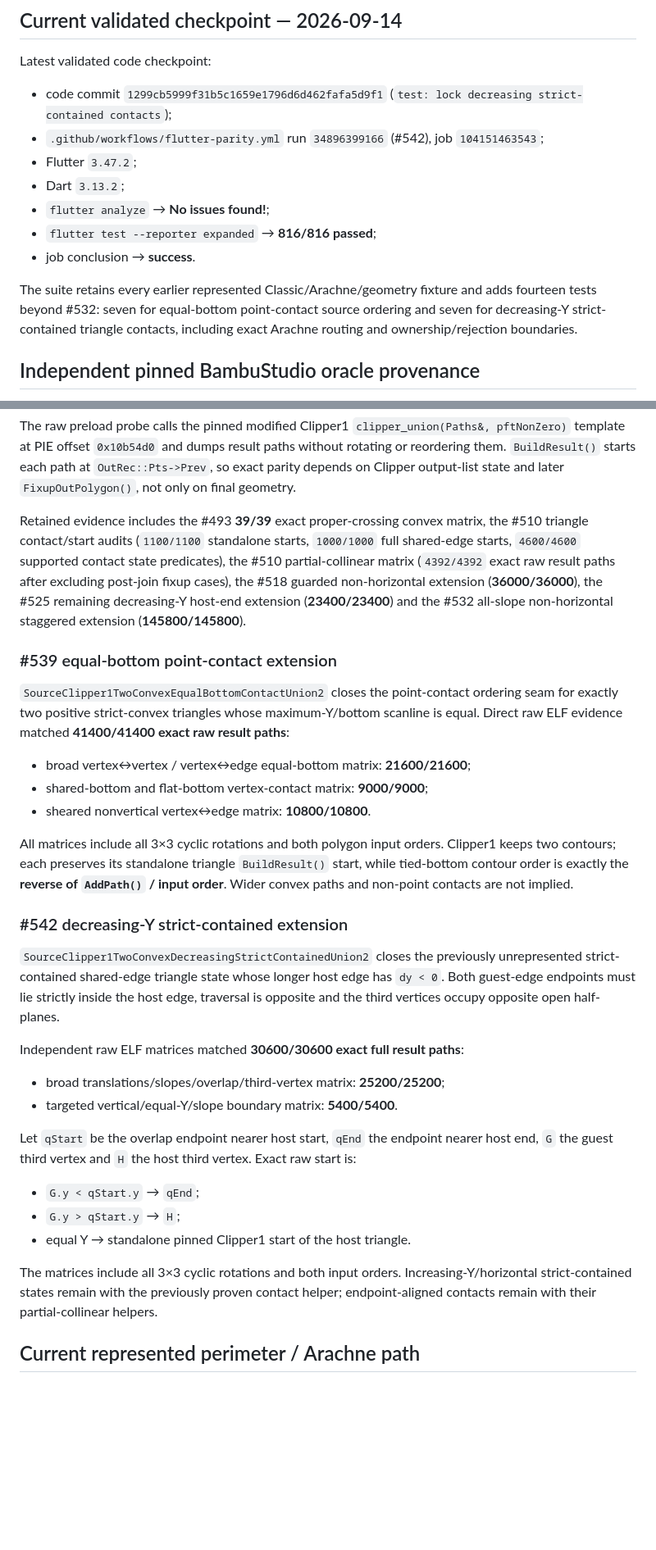
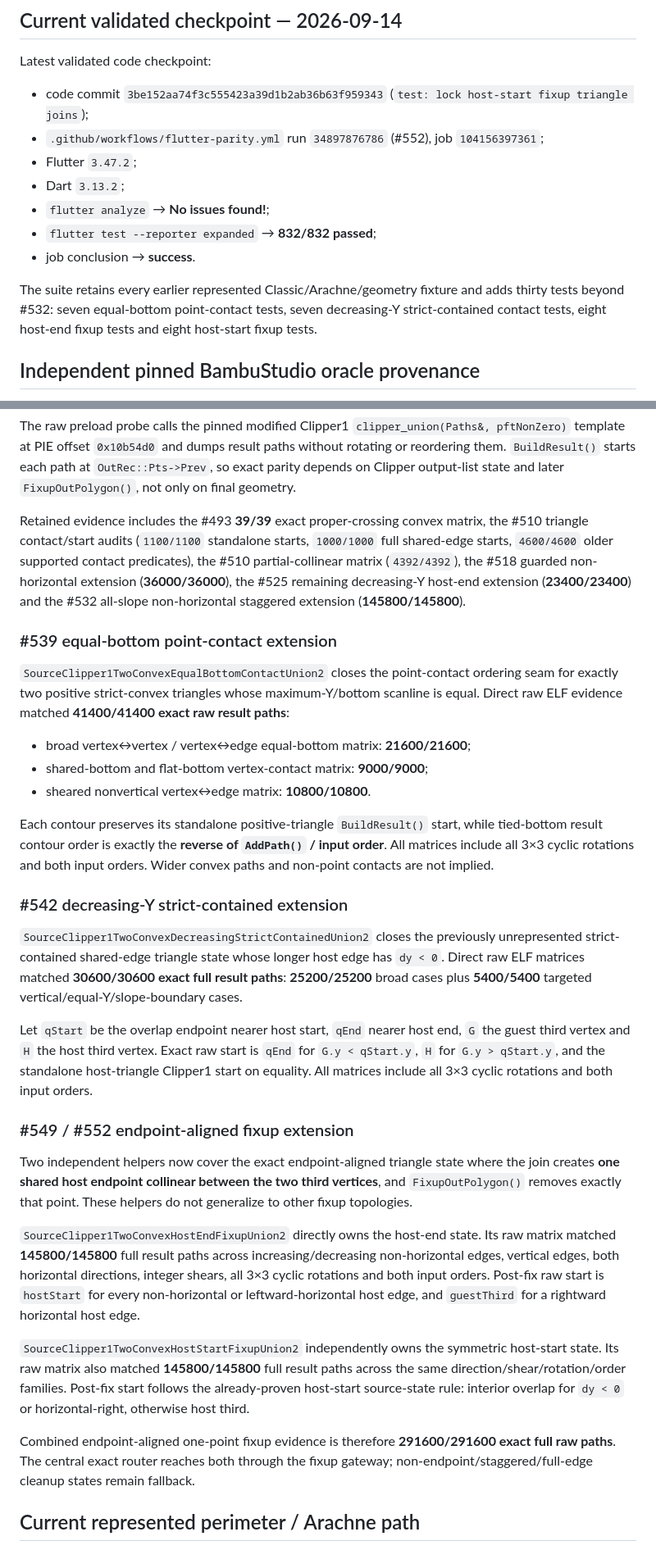
Before and after one commit to Bavk/QidiNewMorrax, a Markdown page: docs/HANDOFF.md, 2 parts joined by grey strips. Shown at 82% size. Drawn GitHub-style; blank space fills up the shorter version.

Commit message:
docs: hand off endpoint fixup Clipper1 joins

```diff
--- a/docs/HANDOFF.md
+++ b/docs/HANDOFF.md
@@ -16,15 +16,15 @@ Do not infer completion from visual similarity, compilation or common-case tests
 
 Latest validated code checkpoint:
 
-- code commit `1299cb5999f31b5c1659e1796d6d462fafa5d9f1` (`test: lock decreasing strict-contained contacts`);
-- `.github/workflows/flutter-parity.yml` run `34896399166` (#542), job `104151463543`;
+- code commit `3be152aa74f3c555423a39d1b2ab36b63f959343` (`test: lock host-start fixup triangle joins`);
+- `.github/workflows/flutter-parity.yml` run `34897876786` (#552), job `104156397361`;
 - Flutter `3.47.2`;
 - Dart `3.13.2`;
 - `flutter analyze` → **No issues found!**;
-- `flutter test --reporter expanded` → **816/816 passed**;
+- `flutter test --reporter expanded` → **832/832 passed**;
 - job conclusion → **success**.
 
-The suite retains every earlier represented Classic/Arachne/geometry fixture and adds fourteen tests beyond #532: seven for equal-bottom point-contact source ordering and seven for decreasing-Y strict-contained triangle contacts, including exact Arachne routing and ownership/rejection boundaries.
+The suite retains every earlier represented Classic/Arachne/geometry fixture and adds thirty tests beyond #532: seven equal-bottom point-contact tests, seven decreasing-Y strict-contained contact tests, eight host-end fixup tests and eight host-start fixup tests.
 
 ## Independent pinned BambuStudio oracle provenance
 
@@ -40,7 +40,7 @@ Process and Clipper1 evidence comes from the **actual upstream compiled binary a
 
 The raw preload probe calls the pinned modified Clipper1 `clipper_union(Paths&, pftNonZero)` template at PIE offset `0x10b54d0` and dumps result paths without rotating or reordering them. `BuildResult()` starts each path at `OutRec::Pts->Prev`, so exact parity depends on Clipper output-list state and later `FixupOutPolygon()`, not only on final geometry.
 
-Retained evidence includes the #493 **39/39** exact proper-crossing convex matrix, the #510 triangle contact/start audits (`1100/1100` standalone starts, `1000/1000` full shared-edge starts, `4600/4600` supported contact state predicates), the #510 partial-collinear matrix (`4392/4392` exact raw result paths after excluding post-join fixup cases), the #518 guarded non-horizontal extension (**36000/36000**), the #525 remaining decreasing-Y host-end extension (**23400/23400**) and the #532 all-slope non-horizontal staggered extension (**145800/145800**).
+Retained evidence includes the #493 **39/39** exact proper-crossing convex matrix, the #510 triangle contact/start audits (`1100/1100` standalone starts, `1000/1000` full shared-edge starts, `4600/4600` older supported contact predicates), the #510 partial-collinear matrix (`4392/4392`), the #518 guarded non-horizontal extension (**36000/36000**), the #525 remaining decreasing-Y host-end extension (**23400/23400**) and the #532 all-slope non-horizontal staggered extension (**145800/145800**).
 
 ### #539 equal-bottom point-contact extension
 
@@ -50,24 +50,23 @@ Retained evidence includes the #493 **39/39** exact proper-crossing convex matri
 - shared-bottom and flat-bottom vertex-contact matrix: **9000/9000**;
 - sheared nonvertical vertex↔edge matrix: **10800/10800**.
 
-All matrices include all 3×3 cyclic rotations and both polygon input orders. Clipper1 keeps two contours; each preserves its standalone triangle `BuildResult()` start, while tied-bottom contour order is exactly the **reverse of `AddPath()` / input order**. Wider convex paths and non-point contacts are not implied.
+Each contour preserves its standalone positive-triangle `BuildResult()` start, while tied-bottom result contour order is exactly the **reverse of `AddPath()` / input order**. All matrices include all 3×3 cyclic rotations and both input orders. Wider convex paths and non-point contacts are not implied.
 
 ### #542 decreasing-Y strict-contained extension
 
-`SourceClipper1TwoConvexDecreasingStrictContainedUnion2` closes the previously unrepresented strict-contained shared-edge triangle state whose longer host edge has `dy < 0`. Both guest-edge endpoints must lie strictly inside the host edge, traversal is opposite and the third vertices occupy opposite open half-planes.
+`SourceClipper1TwoConvexDecreasingStrictContainedUnion2` closes the previously unrepresented strict-contained shared-edge triangle state whose longer host edge has `dy < 0`. Direct raw ELF matrices matched **30600/30600 exact full result paths**: **25200/25200** broad cases plus **5400/5400** targeted vertical/equal-Y/slope-boundary cases.
 
-Independent raw ELF matrices matched **30600/30600 exact full result paths**:
+Let `qStart` be the overlap endpoint nearer host start, `qEnd` nearer host end, `G` the guest third vertex and `H` the host third vertex. Exact raw start is `qEnd` for `G.y < qStart.y`, `H` for `G.y > qStart.y`, and the standalone host-triangle Clipper1 start on equality. All matrices include all 3×3 cyclic rotations and both input orders.
 
-- broad translations/slopes/overlap/third-vertex matrix: **25200/25200**;
-- targeted vertical/equal-Y/slope boundary matrix: **5400/5400**.
+### #549 / #552 endpoint-aligned fixup extension
 
-Let `qStart` be the overlap endpoint nearer host start, `qEnd` the endpoint nearer host end, `G` the guest third vertex and `H` the host third vertex. Exact raw start is:
+Two independent helpers now cover the exact endpoint-aligned triangle state where the join creates **one shared host endpoint collinear between the two third vertices**, and `FixupOutPolygon()` removes exactly that point. These helpers do not generalize to other fixup topologies.
 
-- `G.y < qStart.y` → `qEnd`;
-- `G.y > qStart.y` → `H`;
-- equal Y → standalone pinned Clipper1 start of the host triangle.
+`SourceClipper1TwoConvexHostEndFixupUnion2` directly owns the host-end state. Its raw matrix matched **145800/145800** full result paths across increasing/decreasing non-horizontal edges, vertical edges, both horizontal directions, integer shears, all 3×3 cyclic rotations and both input orders. Post-fix raw start is `hostStart` for every non-horizontal or leftward-horizontal host edge, and `guestThird` for a rightward horizontal host edge.
 
-The matrices include all 3×3 cyclic rotations and both input orders. Increasing-Y/horizontal strict-contained states remain with the previously proven contact helper; endpoint-aligned contacts remain with their partial-collinear helpers.
+`SourceClipper1TwoConvexHostStartFixupUnion2` independently owns the symmetric host-start state. Its raw matrix also matched **145800/145800** full result paths across the same direction/shear/rotation/order families. Post-fix start follows the already-proven host-start source-state rule: interior overlap for `dy < 0` or horizontal-right, otherwise host third.
+
+Combined endpoint-aligned one-point fixup evidence is therefore **291600/291600 exact full raw paths**. The central exact router reaches both through the fixup gateway; non-endpoint/staggered/full-edge cleanup states remain fallback.
 
 ## Current represented perimeter / Arachne path
 
```
Also changed, not shown: other parts of docs/HANDOFF.md (+13 -4 lines).
